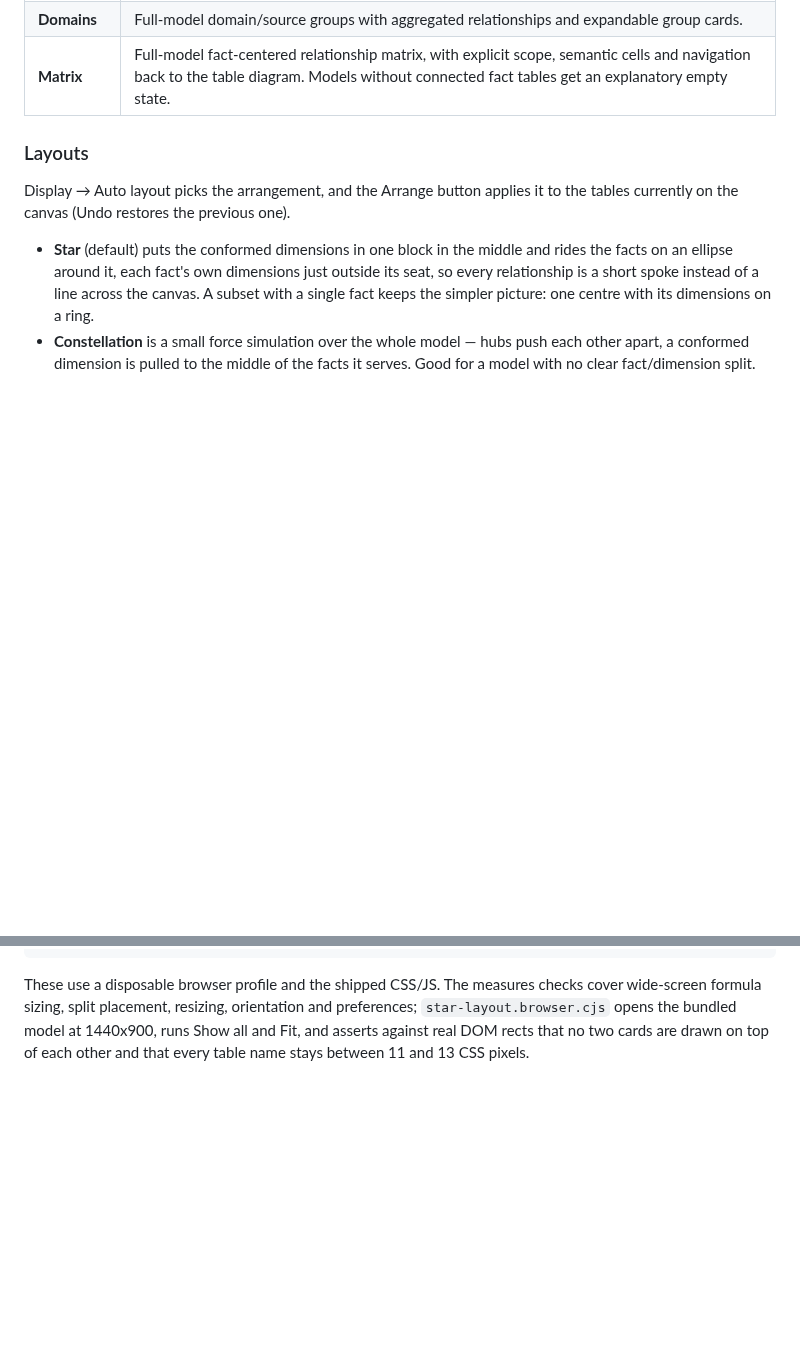
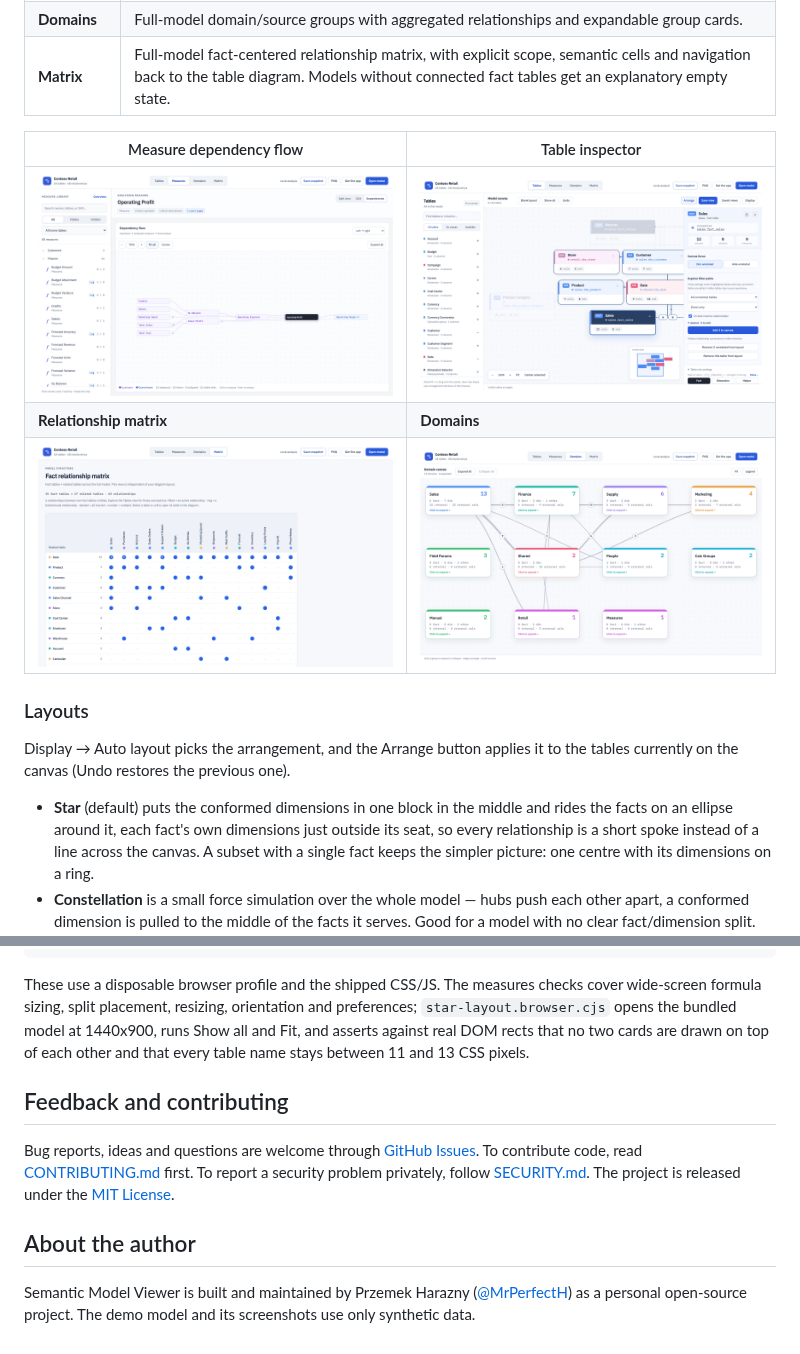
Before and after one commit to MrPerfectH/Semantic-Model-Viewer, a Markdown page: README.md, 2 parts joined by grey strips. Drawn GitHub-style; pictures changed too: docs/img/domains.png (added), docs/img/matrix.png (added), docs/img/measure-flow.png (added); blank space fills up the shorter version.

Commit message:
docs(readme): lead with the live demo, add screenshots, feedback and author sections
Co-Authored-By: Claude Sonnet 5.5 <noreply@anthropic.com>

````diff
--- a/README.md
+++ b/README.md
@@ -138,6 +158,13 @@ new file. See [snapshot sharing and offline behavior](docs/snapshots.md).
 | **Measures** | Search names, folders, home tables or DAX, filter visible/hidden measures, and inspect dependency and dependent counts. Split view places DAX beside or below the graph with a pointer/keyboard divider; dedicated DAX and Dependencies modes provide more room. Graphs run left-to-right, top-to-bottom or bottom-to-top. DAX comparison uses the full panel width. Workspace preferences persist in this browser. Graph opens at readable scale with Fit all/Center/zoom. Click a reference to compare formulas, then Analyze this measure to re-root. Copy DAX, line wrapping and detected column references are included. |
 | **Domains** | Full-model domain/source groups with aggregated relationships and expandable group cards. |
 | **Matrix** | Full-model fact-centered relationship matrix, with explicit scope, semantic cells and navigation back to the table diagram. Models without connected fact tables get an explanatory empty state. |
+
+
+| Measure dependency flow | Table inspector |
+| --- | --- |
+| ![Dependency flow for the Operating Profit measure: upstream measures in purple, downstream in blue](docs/img/measure-flow.png) | ![Table inspector for the Sales fact table with canvas focus and filter-path options](docs/img/table-inspector.png) |
+| **Relationship matrix** | **Domains** |
+| ![Fact relationship matrix: fact tables across, related dimensions down](docs/img/matrix.png) | ![Domain map grouping the model into Sales, Finance, Supply and other domains](docs/img/domains.png) |
 
 ### Layouts
 
@@ -356,3 +383,16 @@ node --test tests/star-layout.browser.cjs tests/measures-layout.browser.cjs test
 ```
 
 These use a disposable browser profile and the shipped CSS/JS. The measures checks cover wide-screen formula sizing, split placement, resizing, orientation and preferences; `star-layout.browser.cjs` opens the bundled model at 1440x900, runs Show all and Fit, and asserts against real DOM rects that no two cards are drawn on top of each other and that every table name stays between 11 and 13 CSS pixels.
+
+## Feedback and contributing
+
+Bug reports, ideas and questions are welcome through
+[GitHub Issues](https://github.com/MrPerfectH/Semantic-Model-Viewer/issues). To contribute code, read
+[CONTRIBUTING.md](CONTRIBUTING.md) first. To report a security problem privately, follow
+[SECURITY.md](SECURITY.md). The project is released under the [MIT License](LICENSE).
+
+## About the author
+
+Semantic Model Viewer is built and maintained by Przemek Harazny
+([@MrPerfectH](https://github.com/MrPerfectH)) as a personal open-source project. The demo
+model and its screenshots use only synthetic data.
````
Also changed, not shown: other parts of README.md (+25 -5 lines), docs/img/tables.png (added).
